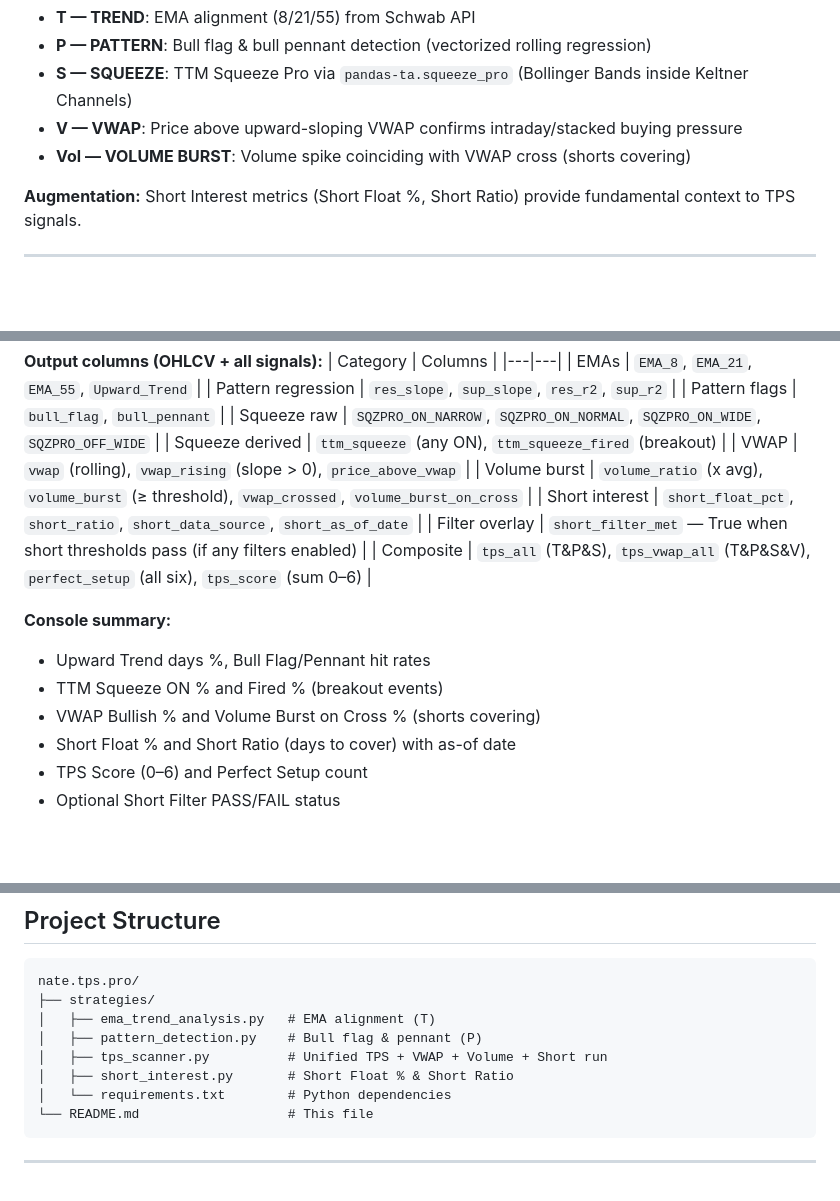
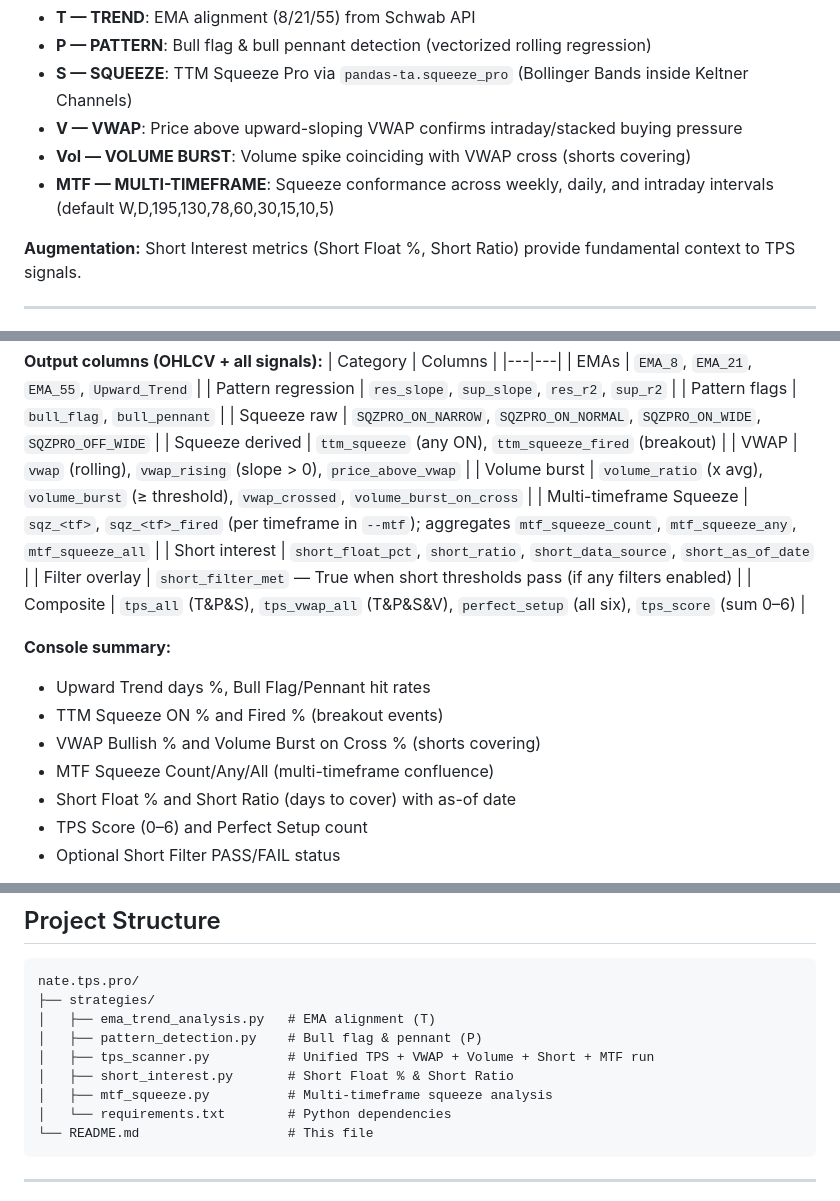
Before and after one commit to PERDANA-LLC/nate.tps.pro, a Markdown page: nate_README.md, 3 parts joined by grey strips. Rendered like a GitHub page; blank space fills up the shorter version.

Commit message:
docs(nate): add multi-timeframe squeeze (MTF) documentation
- Adds MTF bullet to TPS Framework
- Updates Unified TPS Scanner section with --mtf usage and example
- Extends Output columns table with MTF squeeze columns and aggregates
- Adds MTF entry to Console summary bullets
- Adds dedicated MTF paragraph explaining flag and defaults
- Updates Project Structure tree with mtf_squeeze.py
- Updates tps_scanner description to include MTF
- Adds MTF item to Roadmap (completed)

MTF squeeze computes TTM Squeeze Pro on weekly (resampled), daily (base), and intraday minute timeframes (195,130,78,60,30,15,10,5). Columns: sqz_<tf>, sqz_<tf>_fired, mtf_squeeze_count/any/all.

````diff
--- a/nate_README.md
+++ b/nate_README.md
@@ -13,6 +13,7 @@ Nate implements the **TPS+V** (Trend-Pattern-Squeeze-VWAP) scanner for high-prob
 - **S — SQUEEZE**: TTM Squeeze Pro via `pandas-ta.squeeze_pro` (Bollinger Bands inside Keltner Channels)
 - **V — VWAP**: Price above upward-sloping VWAP confirms intraday/stacked buying pressure
 - **Vol — VOLUME BURST**: Volume spike coinciding with VWAP cross (shorts covering)
+- **MTF — MULTI-TIMEFRAME**: Squeeze conformance across weekly, daily, and intraday intervals (default W,D,195,130,78,60,30,15,10,5)
 
 **Augmentation:** Short Interest metrics (Short Float %, Short Ratio) provide fundamental context to TPS signals.
 
@@ -86,6 +87,7 @@ python strategies/tps_scanner.py --symbol SPY --min-short-float 20 --min-short-r
 | Squeeze derived | `ttm_squeeze` (any ON), `ttm_squeeze_fired` (breakout) |
 | VWAP | `vwap` (rolling), `vwap_rising` (slope > 0), `price_above_vwap` |
 | Volume burst | `volume_ratio` (x avg), `volume_burst` (≥ threshold), `vwap_crossed`, `volume_burst_on_cross` |
+| Multi-timeframe Squeeze | `sqz_<tf>`, `sqz_<tf>_fired` (per timeframe in `--mtf`); aggregates `mtf_squeeze_count`, `mtf_squeeze_any`, `mtf_squeeze_all` |
 | Short interest | `short_float_pct`, `short_ratio`, `short_data_source`, `short_as_of_date` |
 | Filter overlay | `short_filter_met` — True when short thresholds pass (if any filters enabled) |
 | Composite | `tps_all` (T&P&S), `tps_vwap_all` (T&P&S&V), `perfect_setup` (all six), `tps_score` (sum 0–6) |
@@ -94,6 +96,7 @@ python strategies/tps_scanner.py --symbol SPY --min-short-float 20 --min-short-r
 - Upward Trend days %, Bull Flag/Pennant hit rates
 - TTM Squeeze ON % and Fired % (breakout events)
 - VWAP Bullish % and Volume Burst on Cross % (shorts covering)
+- MTF Squeeze Count/Any/All (multi-timeframe confluence)
 - Short Float % and Short Ratio (days to cover) with as-of date
 - TPS Score (0–6) and Perfect Setup count
 - Optional Short Filter PASS/FAIL status
@@ -161,8 +165,9 @@ nate.tps.pro/
 ├── strategies/
 │   ├── ema_trend_analysis.py   # EMA alignment (T)
 │   ├── pattern_detection.py    # Bull flag & pennant (P)
-│   ├── tps_scanner.py          # Unified TPS + VWAP + Volume + Short run
+│   ├── tps_scanner.py          # Unified TPS + VWAP + Volume + Short + MTF run
 │   ├── short_interest.py       # Short Float % & Short Ratio
+│   ├── mtf_squeeze.py          # Multi-timeframe squeeze analysis
 │   └── requirements.txt        # Python dependencies
 └── README.md                   # This file
 ```
````
Also changed, not shown: other parts of nate_README.md (+2 -0 lines).
